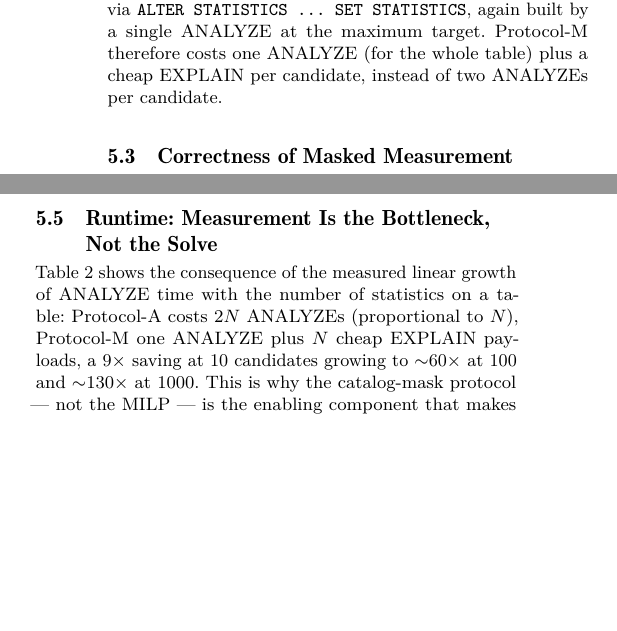
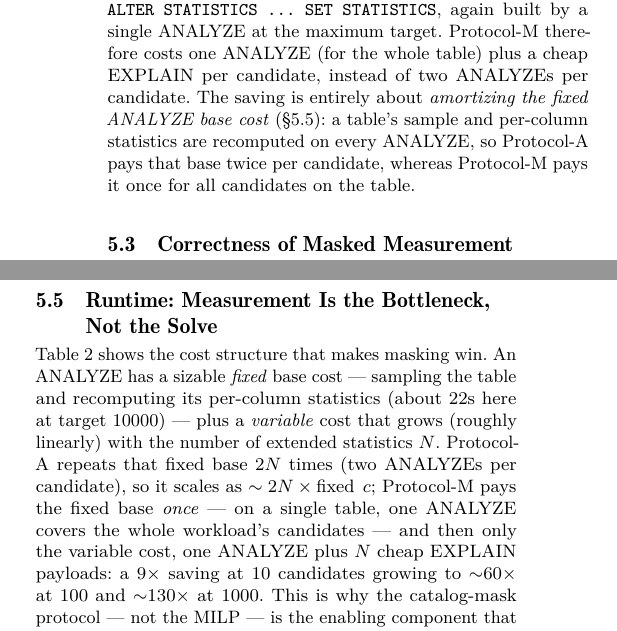
Before and after one commit to 1951123/pg-extstats-selection, a LaTeX paper (paper/main.tex): two parts of the columns of page 5 of 13, joined at a grey line, cut so that both start at the same text, the shorter picture padded with empty space. Compiled offline with pdfLaTeX.

Commit message:
Protocol-M: 明确加速机制 — ANALYZE有固定base成本(采样+单列统计)+随N线性增长的变动成本; Protocol-A把固定成本重复2N次, Protocol-M摊销一次(单表一次ANALYZE覆盖整个workload) => 9-132x. 在§measure-mask和§measure-runtime补充说明

```diff
--- a/paper/main.tex
+++ b/paper/main.tex
@@ -493,7 +493,10 @@ Multiple capacity levels are measured with one object per (candidate, level)
 via \texttt{ALTER STATISTICS ... SET STATISTICS}, again built by a single
 ANALYZE at the maximum target. Protocol-M therefore costs one ANALYZE (for the
 whole table) plus a cheap EXPLAIN per candidate, instead of two ANALYZEs per
-candidate.
+candidate. The saving is entirely about \emph{amortizing the fixed ANALYZE
+base cost} (\S\ref{sec:measure-runtime}): a table's sample and per-column
+statistics are recomputed on every ANALYZE, so Protocol-A pays that base twice
+per candidate, whereas Protocol-M pays it once for all candidates on the table.
 
 \begin{figure*}[t]
 \centering
@@ -579,14 +582,19 @@ capacity.
 \subsection{Runtime: Measurement Is the Bottleneck, Not the Solve}
 \label{sec:measure-runtime}
 
-Table \ref{tab:measurement} shows the consequence of the measured linear growth
-of ANALYZE time with the number of statistics on a table: Protocol-A costs
-$2N$ ANALYZEs (proportional to $N$), Protocol-M one ANALYZE plus $N$ cheap
-EXPLAIN payloads, a $9\times$ saving at 10 candidates growing to $\sim$60$\times$
-at 100 and $\sim$130$\times$ at 1000. This is why the catalog-mask protocol ---
-not the MILP --- is the enabling component that makes the candidate $\times$
-capacity space measurable, and why the optimization (\S\ref{sec:rq4}) is the
-cheap part of the pipeline.
+Table \ref{tab:measurement} shows the cost structure that makes masking win.
+An ANALYZE has a sizable \emph{fixed} base cost --- sampling the table and
+recomputing its per-column statistics (about 22s here at target 10000) --- plus a
+\emph{variable} cost that grows (roughly linearly) with the number of extended
+statistics $N$. Protocol-A repeats that fixed base $2N$ times (two ANALYZEs
+per candidate), so it scales as $\sim 2N\times(\text{fixed}+c)$; Protocol-M pays
+the fixed base \emph{once} --- on a single table, one ANALYZE covers the whole
+workload's candidates --- and then only the variable cost, one ANALYZE plus $N$
+cheap EXPLAIN payloads: a $9\times$ saving at 10 candidates growing to
+$\sim$60$\times$ at 100 and $\sim$130$\times$ at 1000. This is why the
+catalog-mask protocol --- not the MILP --- is the enabling component that makes
+the candidate $\times$ capacity space measurable, and why the optimization
+(\S\ref{sec:rq4}) is the cheap part of the pipeline.
 
 \begin{table*}[t]
 \caption{ANALYZE cost with $N$ extended statistics on CENSUS \texttt{climate}
```
